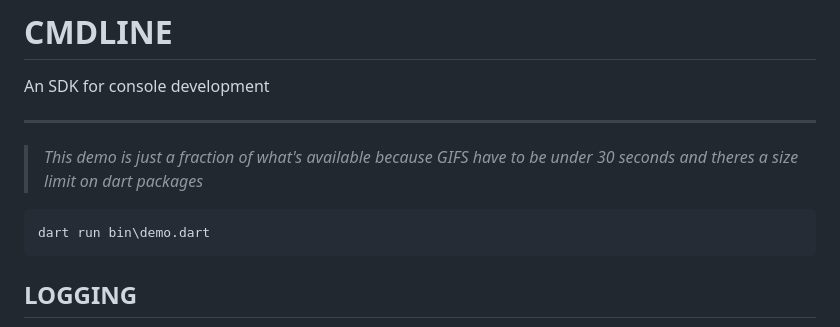
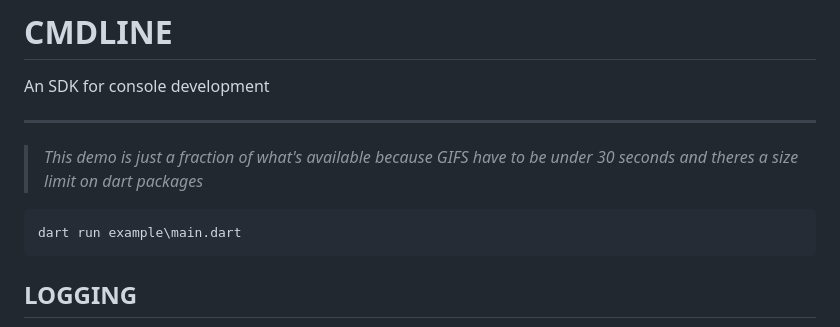
Before and after one commit to sebastiantomlinsonnel/cmdline, a Markdown page: README.md, the part around the change. GitHub-like rendering.

````diff
--- a/README.md
+++ b/README.md
@@ -6,7 +6,7 @@ An SDK for console development
 > *This demo is just a fraction of what's available because GIFS have to be under 30 seconds and theres a size limit on dart packages*
 
 ```powershell
-dart run bin\demo.dart
+dart run example\main.dart
 ```
 
 ## LOGGING
````
Also changed, not shown: docs/demo-1-logging.gif, docs/demo-2-styling.gif, docs/demo-3-progress.gif, 3 other files.
